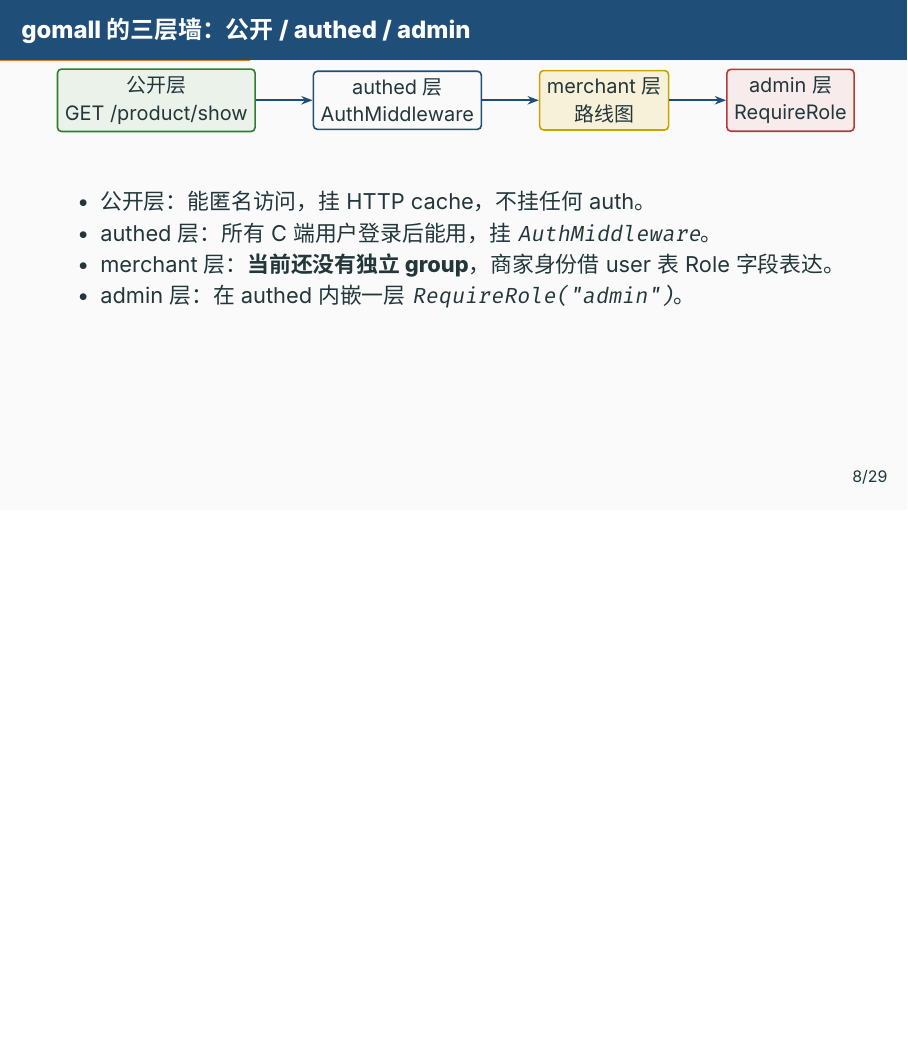
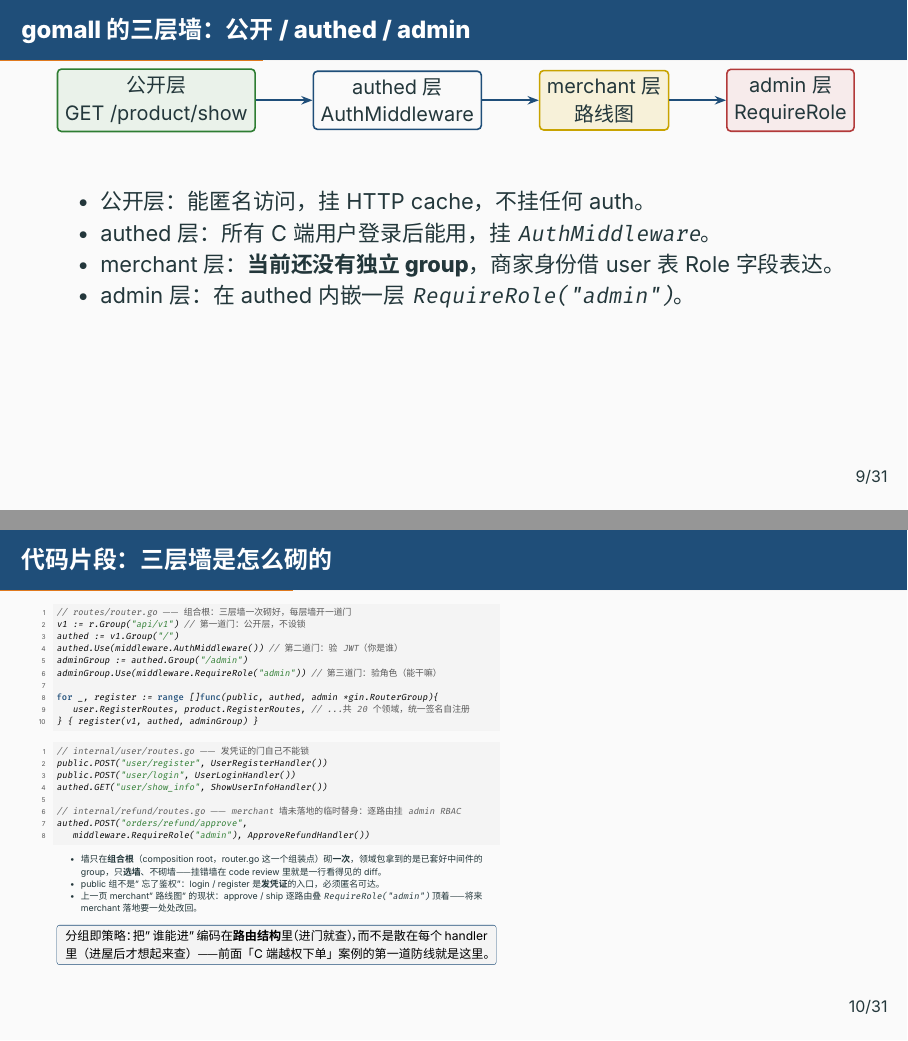
Before and after one commit to RedInn7/gomall, LaTeX slides (docs/slides/01-user-auth.tex): page 10 of 42 before the commit and pages 11 and 12 of 44 after it, the two joined at a grey line, the shorter picture padded with empty space. Compiled offline with XeLaTeX; a missing font is replaced by an installed copy or a similar font.

Commit message:
docs(slides): 01 新增 bcrypt 两页 + 三层墙代码页
- 「存密码的前提：拖库是何时不是是否」：威胁模型 -> 快哈希为何白给 ->
  bcrypt 三件套（cost 旋钮/自动加盐/自包含格式）+ 摘要串解剖
- 「代码片段：bcrypt 在 gomall 的三处落点」：PassWordCost=12、
  SetPassword/CheckPassword、6 位 PIN 熵不足、慢的双刃剑回扣令牌桶
- 「代码片段：三层墙是怎么砌的」：router.go 组合根三道门 + 领域自注册 +
  merchant 墙未落地的临时替身（refund/order 逐路由挂 admin RBAC）
- 两轮 agent 审读均已落地：摘要串 60 字符修正、SetPassword 恢复提前
  return、彩虹表/GPU 不能加速 bcrypt 补链条、第一道门补齐、组合根注解
- 三层墙页过时 srcnote 行号修正
- 验证：xelatex 两遍 rc=0，44 页，新页无 Overfull

```diff
--- a/docs/slides/01-user-auth.tex
+++ b/docs/slides/01-user-auth.tex
@@ -141,7 +164,39 @@ authed 链路 RPS         & $\geq$ 50k（P1 读）   & 实测 58k / p95 5ms \\
   \item merchant 层：\textbf{当前还没有独立 group}，商家身份借 user 表 Role 字段表达。
   \item admin 层：在 authed 内嵌一层 \texttt{RequireRole("admin")}。
 \end{itemize}
-\srcnote{routes/router.go:46--49 公开 v1；:52--53 authed group；:54--55 admin sub-group}
+\srcnote{routes/router.go:53 公开 v1；:59--60 authed group；:61--62 admin sub-group}
+\end{frame}
+
+\begin{frame}[fragile,shrink]{代码片段：三层墙是怎么砌的}
+\begin{lstlisting}[language=Go]
+// routes/router.go —— 组合根：三层墙一次砌好，每层墙开一道门
+v1 := r.Group("api/v1")                          // 第一道门：公开层，不设锁
+authed := v1.Group("/")
+authed.Use(middleware.AuthMiddleware())          // 第二道门：验 JWT（你是谁）
+adminGroup := authed.Group("/admin")
+adminGroup.Use(middleware.RequireRole("admin"))  // 第三道门：验角色（能干嘛）
+
+for _, register := range []func(public, authed, admin *gin.RouterGroup){
+    user.RegisterRoutes, product.RegisterRoutes, // ...共 20 个领域，统一签名自注册
+} { register(v1, authed, adminGroup) }
+\end{lstlisting}
+\begin{lstlisting}[language=Go]
+// internal/user/routes.go —— 发凭证的门自己不能锁
+public.POST("user/register", UserRegisterHandler())
+public.POST("user/login",    UserLoginHandler())
+authed.GET("user/show_info", ShowUserInfoHandler())
+
+// internal/refund/routes.go —— merchant 墙未落地的临时替身：逐路由挂 admin RBAC
+authed.POST("orders/refund/approve",
+    middleware.RequireRole("admin"), ApproveRefundHandler())
+\end{lstlisting}
+\begin{itemize}\scriptsize
+  \item 墙只在\textbf{组合根}（composition root，router.go 这一个组装点）砌\textbf{一次}，领域包拿到的是已套好中间件的 group，只\textbf{选墙}、不砌墙——挂错墙在 code review 里就是一行看得见的 diff。
+  \item public 组不是"忘了鉴权"：login / register 是\textbf{发凭证}的入口，必须匿名可达。
+  \item 上一页 merchant"路线图"的现状：approve / ship 逐路由叠 \texttt{RequireRole("admin")} 顶着——将来 merchant 落地要一处处改回。
+\end{itemize}
+\keypoint{分组即策略：把"谁能进"编码在\textbf{路由结构}里（进门就查），而不是散在每个 handler 里（进屋后才想起来查）——前面「C 端越权下单」案例的第一道防线就是这里。}
+\srcnote{routes/router.go:53 第一道门；:59--62 第二三道门；:65--88 领域自注册；internal/user/routes.go:10--11 公开路由；internal/refund/routes.go:13--15 merchant 临时挂 admin}
 \end{frame}
 
 \begin{frame}[shrink]{业务问题清单 + 本 deck 的回答顺序}
```
Also changed, not shown: docs/slides/01-user-auth.pdf, docs/slides/01-user-auth.tex (59 more changed lines).
